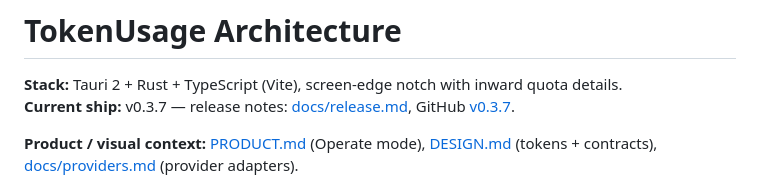
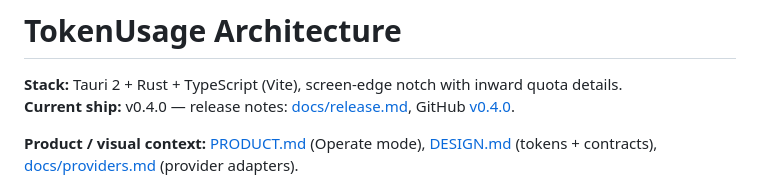
Before and after one commit to sky64422/TokenUsage, a Markdown page: docs/ARCHITECTURE.md, the part around the change. GitHub-like rendering.

```diff
--- a/docs/ARCHITECTURE.md
+++ b/docs/ARCHITECTURE.md
@@ -1,7 +1,7 @@
 # TokenUsage Architecture
 
 **Stack:** Tauri 2 + Rust + TypeScript (Vite), screen-edge notch with inward quota details.
-**Current ship:** v0.3.7 — release notes: [docs/release.md](./release.md), GitHub [v0.3.7](https://github.com/sky64422/TokenUsage/releases/tag/v0.3.7).
+**Current ship:** v0.4.0 — release notes: [docs/release.md](./release.md), GitHub [v0.4.0](https://github.com/sky64422/TokenUsage/releases/tag/v0.4.0).
 
 **Product / visual context:** [PRODUCT.md](../PRODUCT.md) (Operate mode), [DESIGN.md](../DESIGN.md) (tokens + contracts), [docs/providers.md](./providers.md) (provider adapters).
 
```
Also changed, not shown: README.md (+4 -1 lines).
